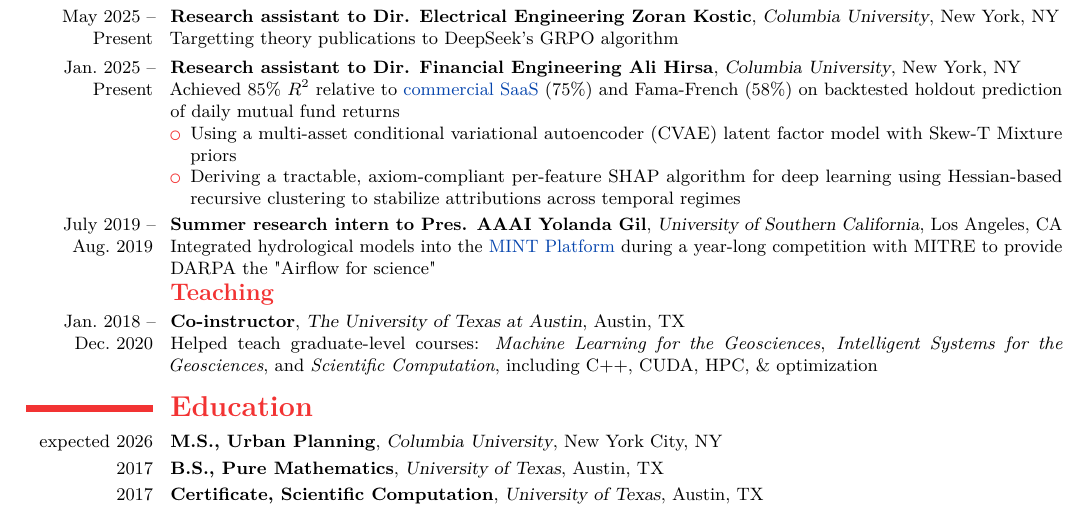
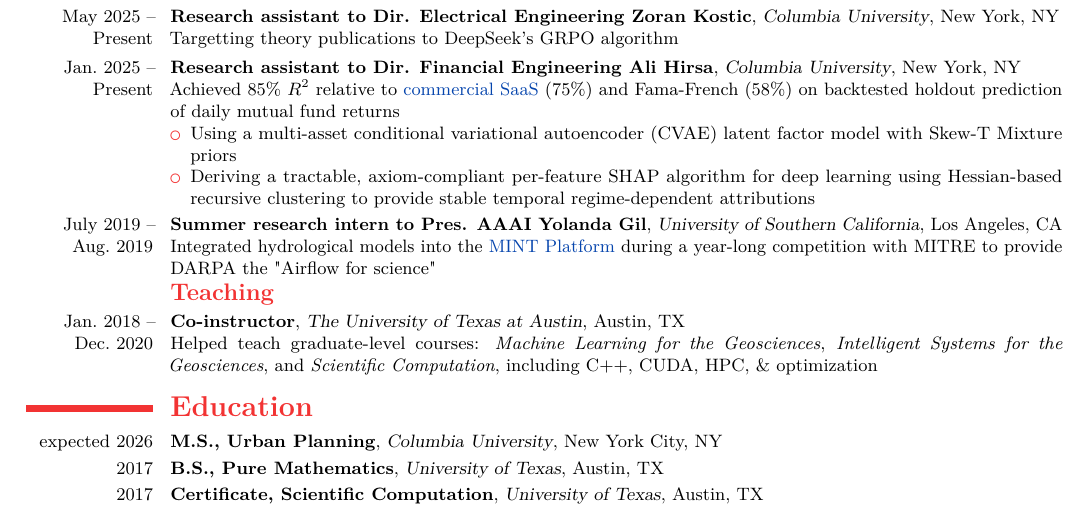
Before and after one commit to dhardestylewis/cv-dhl, a LaTeX CV (resume/2-page/with-cover-letter/resume-dhl-20260131-latest/resume-dhl-20260201-fullstack-mle.tex): part of page 2 of 2, cut so that both start at the same text. Compiled offline with pdfLaTeX.

Commit message:
content: Refine SHAP description to stable temporal regime-dependent attributions

```diff
--- a/resume/2-page/with-cover-letter/resume-dhl-20260131-latest/resume-dhl-20260201-fullstack-mle.tex
+++ b/resume/2-page/with-cover-letter/resume-dhl-20260131-latest/resume-dhl-20260201-fullstack-mle.tex
@@ -126,7 +126,7 @@
     \cventry{Jan.~2025 -- Present}{Research assistant to Dir. Financial Engineering Ali Hirsa}{Columbia University}{New York, NY}{}{Achieved 85\% \(R^2\) relative to \href{https://www.arcana.io/}{commercial SaaS} (75\%) and Fama-French (58\%) on backtested holdout prediction of daily mutual fund returns
     \begin{itemize}
         \item Using a multi-asset conditional variational autoencoder (CVAE) latent factor model with Skew-T Mixture priors
-        \item Deriving a tractable, axiom-compliant per-feature SHAP algorithm for deep learning using Hessian-based recursive clustering to stabilize attributions across temporal regimes
+        \item Deriving a tractable, axiom-compliant per-feature SHAP algorithm for deep learning using Hessian-based recursive clustering to provide stable temporal regime-dependent attributions
     \end{itemize}}
 
     \cventry{July~2019 -- Aug.~2019}{Summer research intern to Pres. AAAI Yolanda Gil}{University of Southern California}{Los Angeles, CA}{}{Integrated hydrological models into the \href{http://mint-project.info/overview.html}{MINT Platform} during a year-long competition with MITRE to provide DARPA the "Airflow for science"}
```
Also changed, not shown: resume/2-page/with-cover-letter/resume-dhl-20260131-latest/resume-dhl-20260201-fullstack-mle.pdf.
